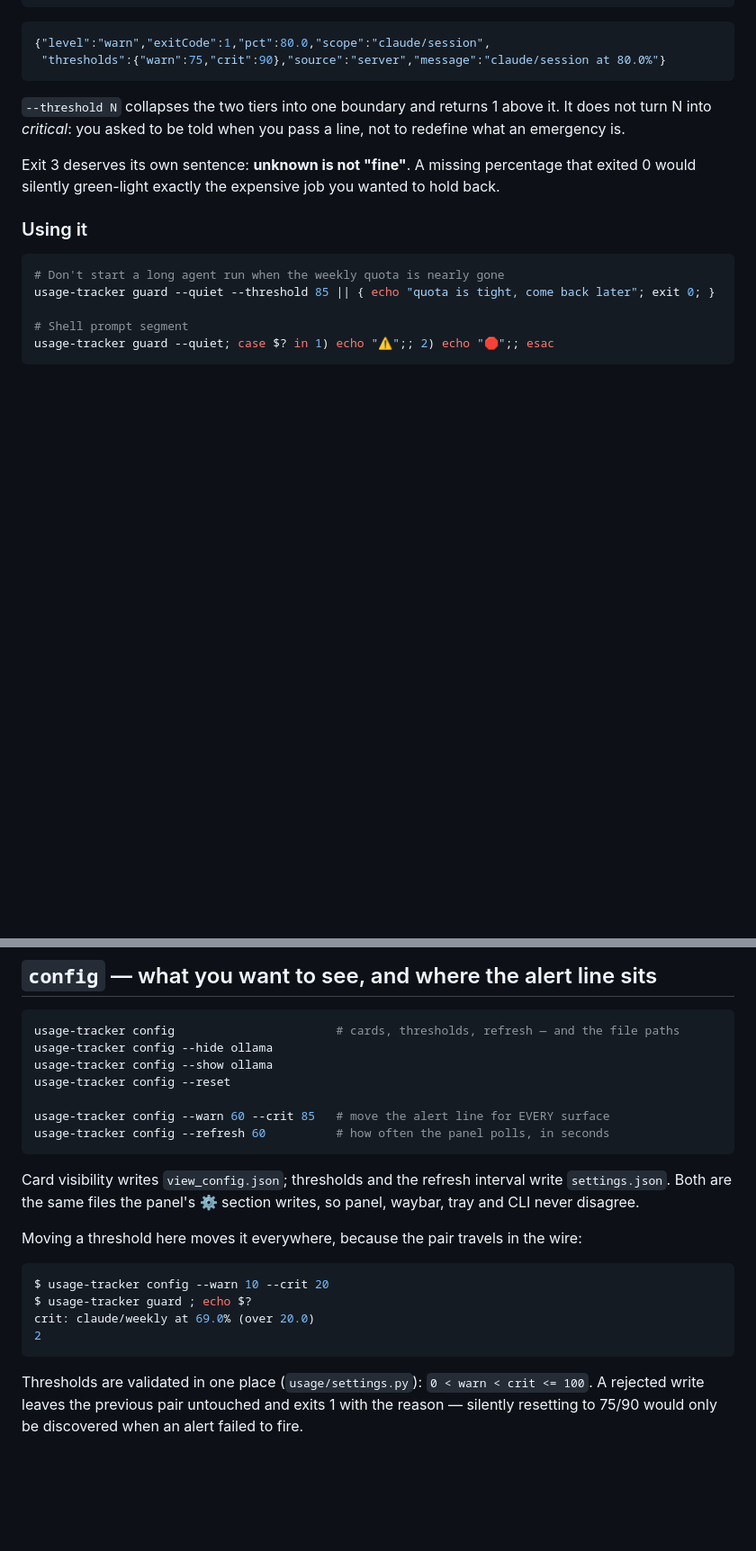
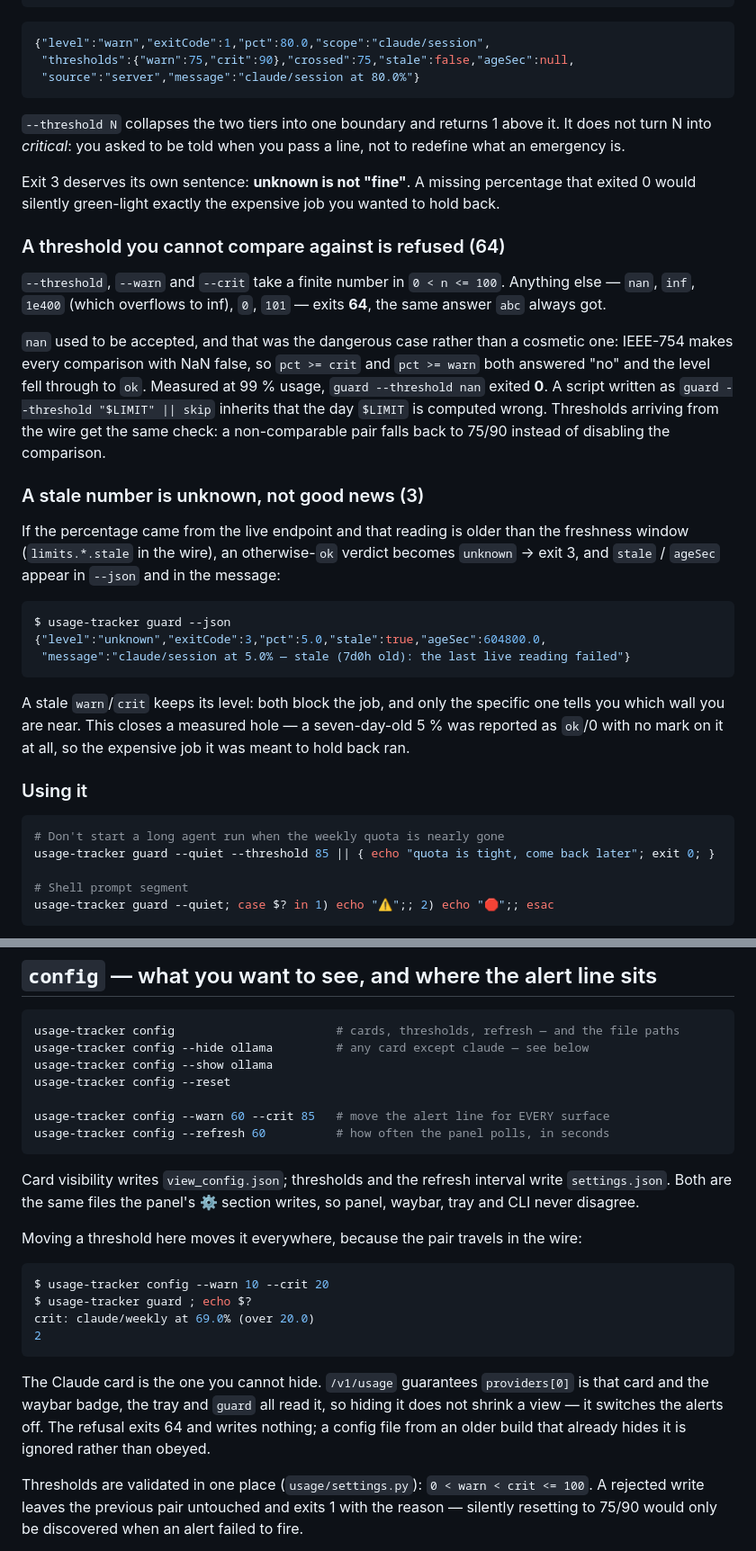
Before and after one commit to ihsandeniz/usage-tracker, a Markdown page: docs/CLI.md, 2 parts joined by grey strips. Shown at 90% size. Drawn GitHub-style; blank space fills up the shorter version.

````diff
--- a/docs/CLI.md
+++ b/docs/CLI.md
@@ -120,7 +120,8 @@ usage-tracker guard --json
 
 ```json
 {"level":"warn","exitCode":1,"pct":80.0,"scope":"claude/session",
- "thresholds":{"warn":75,"crit":90},"source":"server","message":"claude/session at 80.0%"}
+ "thresholds":{"warn":75,"crit":90},"crossed":75,"stale":false,"ageSec":null,
+ "source":"server","message":"claude/session at 80.0%"}
 ```
 
 `--threshold N` collapses the two tiers into one boundary and returns 1 above it. It does
@@ -129,6 +130,35 @@ what an emergency is.
 
 Exit 3 deserves its own sentence: **unknown is not "fine"**. A missing percentage that
 exited 0 would silently green-light exactly the expensive job you wanted to hold back.
+
+### A threshold you cannot compare against is refused (64)
+
+`--threshold`, `--warn` and `--crit` take a finite number in `0 < n <= 100`. Anything else —
+`nan`, `inf`, `1e400` (which overflows to inf), `0`, `101` — exits **64**, the same answer
+`abc` always got.
+
+`nan` used to be accepted, and that was the dangerous case rather than a cosmetic one:
+IEEE-754 makes every comparison with NaN false, so `pct >= crit` and `pct >= warn` both
+answered "no" and the level fell through to `ok`. Measured at 99 % usage, `guard --threshold
+nan` exited **0**. A script written as `guard --threshold "$LIMIT" || skip` inherits that the
+day `$LIMIT` is computed wrong. Thresholds arriving from the wire get the same check: a
+non-comparable pair falls back to 75/90 instead of disabling the comparison.
+
+### A stale number is unknown, not good news (3)
+
+If the percentage came from the live endpoint and that reading is older than the freshness
+window (`limits.*.stale` in the wire), an otherwise-`ok` verdict becomes `unknown` → exit 3,
+and `stale` / `ageSec` appear in `--json` and in the message:
+
+```console
+$ usage-tracker guard --json
+{"level":"unknown","exitCode":3,"pct":5.0,"stale":true,"ageSec":604800.0,
+ "message":"claude/session at 5.0% — stale (7d0h old): the last live reading failed"}
+```
+
+A stale `warn`/`crit` keeps its level: both block the job, and only the specific one tells
+you which wall you are near. This closes a measured hole — a seven-day-old 5 % was reported
+as `ok`/0 with no mark on it at all, so the expensive job it was meant to hold back ran.
 
 ### Using it
 
@@ -202,7 +232,7 @@ not contact any provider API; `--probe` opts into that explicitly.
 
 ```bash
 usage-tracker config                       # cards, thresholds, refresh — and the file paths
-usage-tracker config --hide ollama
+usage-tracker config --hide ollama         # any card except claude — see below
 usage-tracker config --show ollama
 usage-tracker config --reset
 
@@ -222,6 +252,11 @@ $ usage-tracker guard ; echo $?
 crit: claude/weekly at 69.0% (over 20.0)
 2
 ```
+
+The Claude card is the one you cannot hide. `/v1/usage` guarantees `providers[0]` is that
+card and the waybar badge, the tray and `guard` all read it, so hiding it does not shrink a
+view — it switches the alerts off. The refusal exits 64 and writes nothing; a config file
+from an older build that already hides it is ignored rather than obeyed.
 
 Thresholds are validated in one place (`usage/settings.py`): `0 < warn < crit <= 100`.
 A rejected write leaves the previous pair untouched and exits 1 with the reason — silently
````
Also changed, not shown: docs/WIRE.md (+37 -1 lines).
